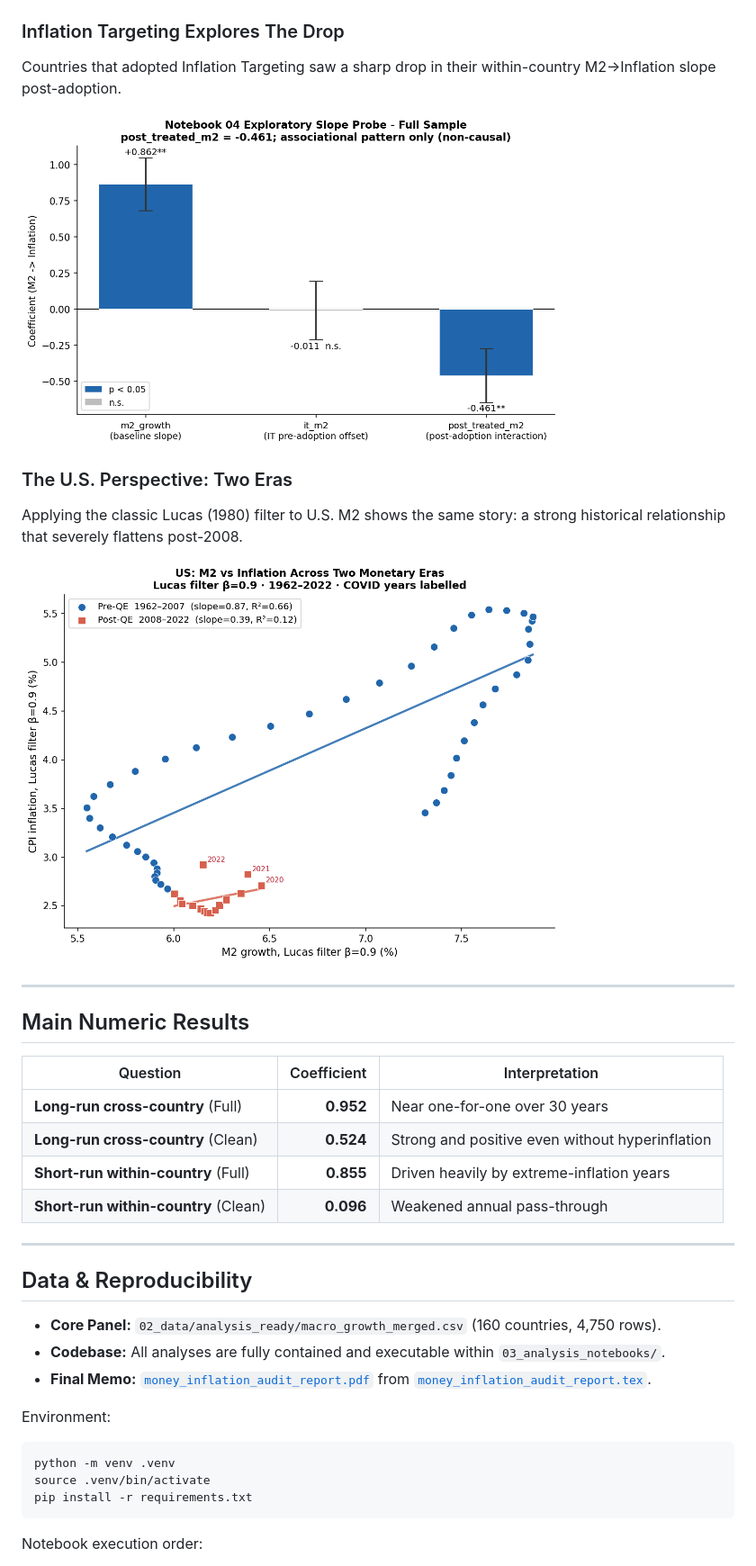
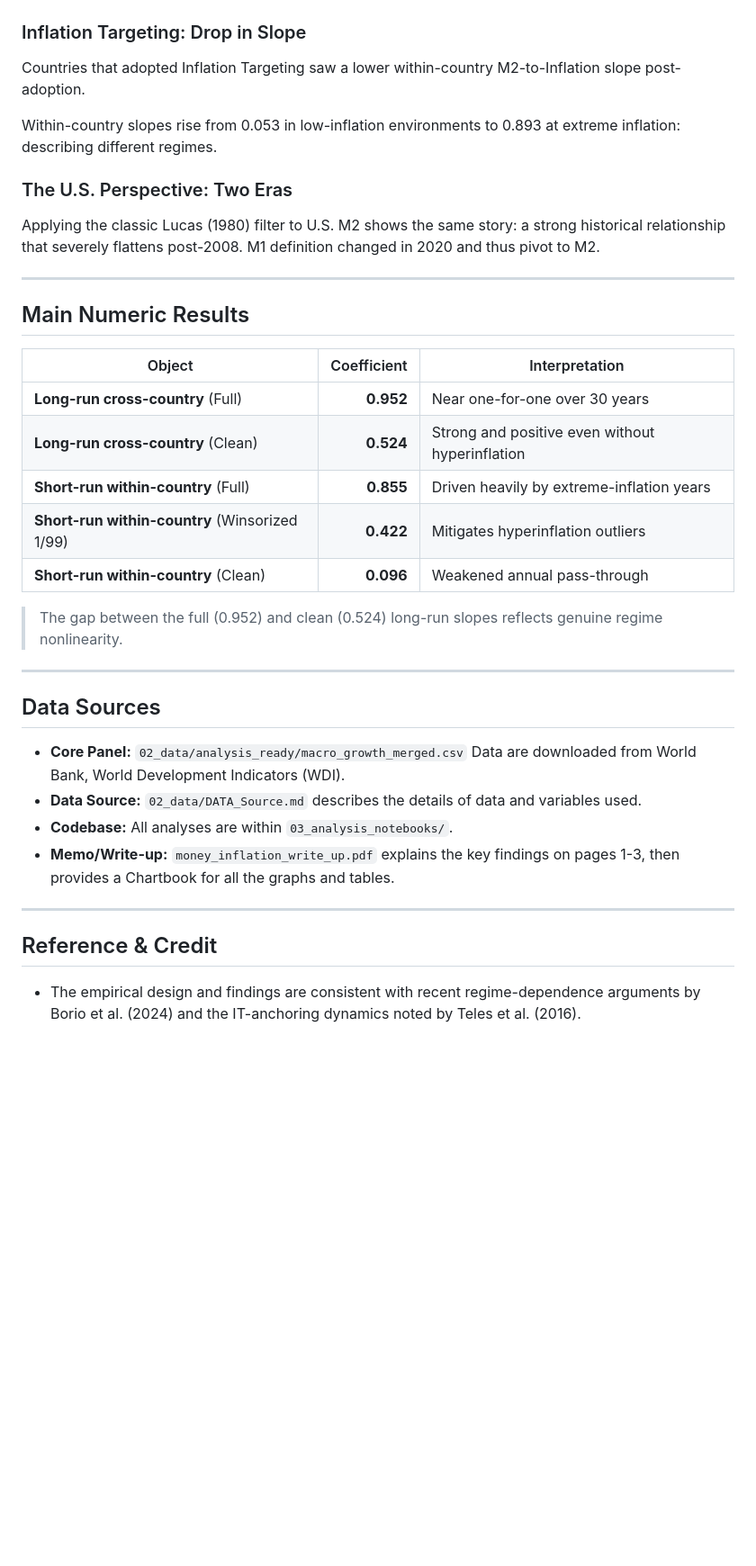
Before and after one commit to 4minutes-chung/monetary-panel-study, a Markdown page: README.md, the part around one of its changes. Shown at 90% size. Rendered like a GitHub page; blank space fills up the shorter version.

````diff
--- a/README.md
+++ b/README.md
@@ -37,42 +51,43 @@ Pass-through isn't just same-year. The association accumulates over multiple yea
 
 <img src="04_current_results/figures/distributed_lag_cumulative_association.png" width="600">
 
-### Inflation Targeting Explores The Drop
-Countries that adopted Inflation Targeting saw a sharp drop in their within-country M2→Inflation slope post-adoption.
+### Inflation Targeting: Drop in Slope
 
-<img src="04_current_results/figures/it_slope_probe_coefficients.png" width="600">
+Countries that adopted Inflation Targeting saw a lower within-country M2-to-Inflation slope post-adoption.
+
+Within-country slopes rise from 0.053 in low-inflation environments to 0.893 at extreme inflation: describing different regimes.
 
 ### The U.S. Perspective: Two Eras
+
 Applying the classic Lucas (1980) filter to U.S. M2 shows the same story: a strong historical relationship that severely flattens post-2008.
-
-<img src="04_current_results/figures/us_m2_inflation_two_eras.png" width="600">
+M1 definition changed in 2020 and thus pivot to M2.
 
 ---
 
 ## Main Numeric Results
 
-| Question | Coefficient | Interpretation |
+| Object| Coefficient | Interpretation |
 |---|---:|---|
 | **Long-run cross-country** (Full) | **0.952** | Near one-for-one over 30 years |
 | **Long-run cross-country** (Clean) | **0.524** | Strong and positive even without hyperinflation |
 | **Short-run within-country** (Full) | **0.855** | Driven heavily by extreme-inflation years |
+| **Short-run within-country** (Winsorized 1/99) | **0.422** | Mitigates hyperinflation outliers |
 | **Short-run within-country** (Clean)| **0.096** | Weakened annual pass-through |
+
+> The gap between the full (0.952) and clean (0.524) long-run slopes reflects genuine regime nonlinearity.
 
 ---
 
-## Data & Reproducibility
+## Data Sources
 
-- **Core Panel:** `02_data/analysis_ready/macro_growth_merged.csv` (160 countries, 4,750 rows).
-- **Codebase:** All analyses are fully contained and executable within `03_analysis_notebooks/`.
-- **Final Memo:** [`money_inflation_audit_report.pdf`](money_inflation_audit_report.pdf) from [`money_inflation_audit_report.tex`](money_inflation_audit_report.tex).
+- **Core Panel:** `02_data/analysis_ready/macro_growth_merged.csv` Data are downloaded from World Bank, World Development Indicators (WDI).
+- **Data Source:** `02_data/DATA_Source.md` describes the details of data and variables used.
+- **Codebase:** All analyses are within `03_analysis_notebooks/`.
+- **Memo/Write-up:** `money_inflation_write_up.pdf` explains the key findings on pages 1-3, then provides a Chartbook for all the graphs and tables.
 
-Environment:
+---
 
-```bash
-python -m venv .venv
-source .venv/bin/activate
-pip install -r requirements.txt
-```
+## Reference & Credit
 
-Notebook execution order:
+- The empirical design and findings are consistent with recent regime-dependence arguments by Borio et al. (2024) and the IT-anchoring dynamics noted by Teles et al. (2016).
 
````
Also changed, not shown: other parts of README.md (+34 -28 lines), 02_data/DATA_Source.md (renamed from 02_data/DATA_PROVENANCE.md, +1 -1 lines), 02_data/UNITS_REGISTER.md (deleted, +0 -21 lines), 04_current_results/figures/pre_post_2008_coef_plot.png, 04_current_results/figures/regime_split_coef_plot.png, 10 other files.
